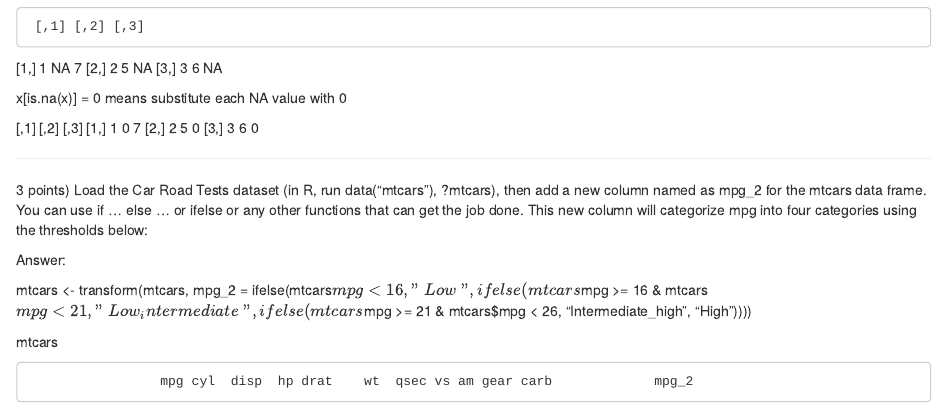
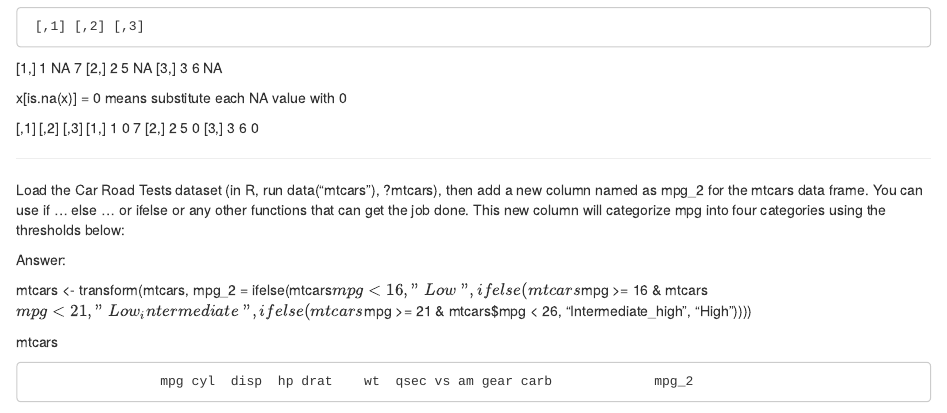
Before and after one commit to Ahmed-Tohamy/BIOL7800, an R Markdown document (homework/hw_02/hw_02.Rmd): the page in a window 1100 px wide, from 820 px down. Rendered offline with R 4.5, knitr and Pandoc, with nearby package versions.

Commit message:
Update hw_02.Rmd

```diff
--- a/homework/hw_02/hw_02.Rmd
+++ b/homework/hw_02/hw_02.Rmd
@@ -86,7 +86,7 @@ means substitute each NA value with 0
 
 -----------------------------------------------------------------------------------------
 
-3 points) Load the Car Road Tests dataset (in R, run data("mtcars"), ?mtcars), then add a new column named as mpg_2 for the mtcars data frame. You can use if ... else ... or ifelse or any other functions that can get the job done. This new column will categorize mpg into four categories using the thresholds below:
+Load the Car Road Tests dataset (in R, run data("mtcars"), ?mtcars), then add a new column named as mpg_2 for the mtcars data frame. You can use if ... else ... or ifelse or any other functions that can get the job done. This new column will categorize mpg into four categories using the thresholds below:
 
 
 Answer:
```
